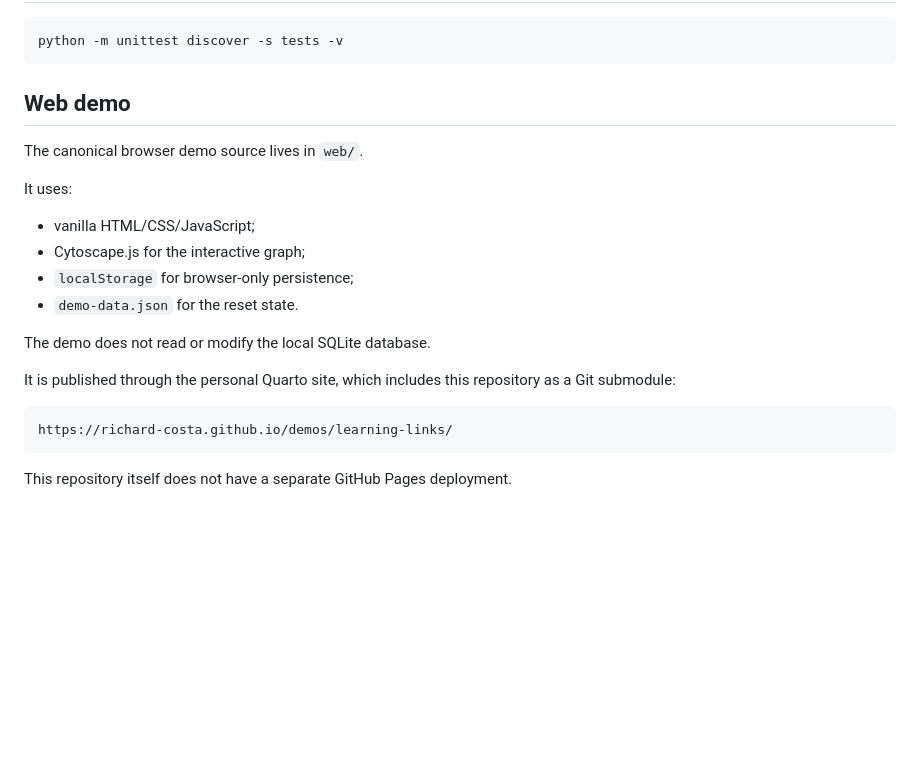
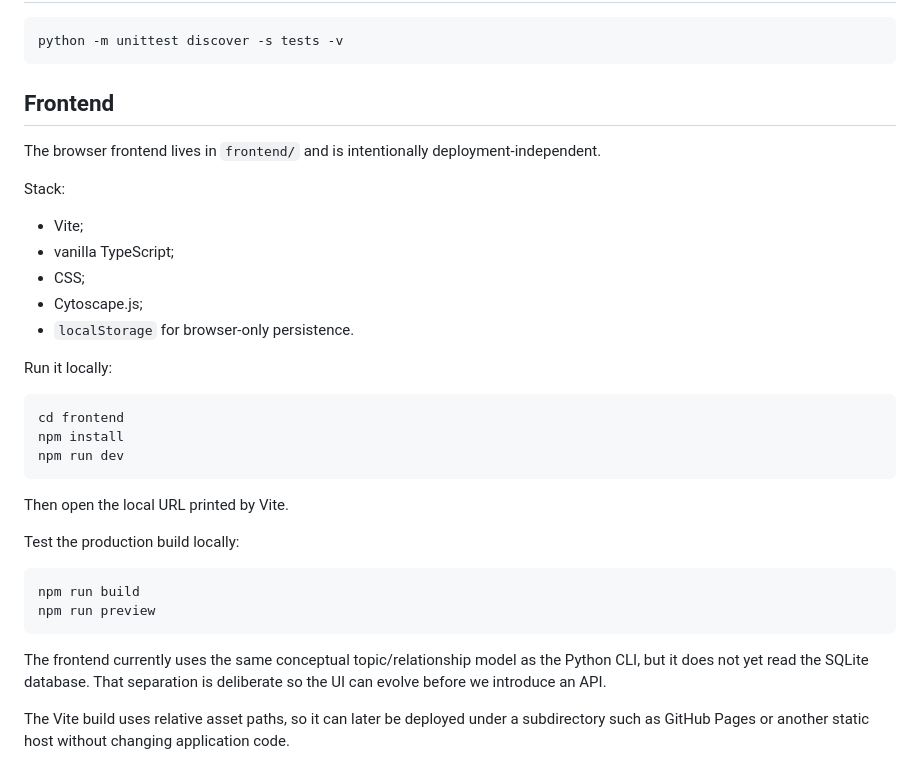
Before and after one commit to richard-costa/learning-links, a Markdown page: README.md, the part around the change. Drawn GitHub-style; blank space fills up the shorter version.

Commit message:
Document standalone frontend development

````diff
--- a/README.md
+++ b/README.md
@@ -195,23 +195,35 @@ python -m unittest discover -s tests -v
 ```
 
 
-## Web demo
+## Frontend
 
-The canonical browser demo source lives in `web/`.
+The browser frontend lives in `frontend/` and is intentionally deployment-independent.
 
-It uses:
+Stack:
 
-- vanilla HTML/CSS/JavaScript;
-- Cytoscape.js for the interactive graph;
-- `localStorage` for browser-only persistence;
-- `demo-data.json` for the reset state.
+- Vite;
+- vanilla TypeScript;
+- CSS;
+- Cytoscape.js;
+- `localStorage` for browser-only persistence.
 
-The demo does not read or modify the local SQLite database.
+Run it locally:
 
-It is published through the personal Quarto site, which includes this repository as a Git submodule:
-
-```text
-https://richard-costa.github.io/demos/learning-links/
+```bash
+cd frontend
+npm install
+npm run dev
 ```
 
-This repository itself does not have a separate GitHub Pages deployment.
+Then open the local URL printed by Vite.
+
+Test the production build locally:
+
+```bash
+npm run build
+npm run preview
+```
+
+The frontend currently uses the same conceptual topic/relationship model as the Python CLI, but it does not yet read the SQLite database. That separation is deliberate so the UI can evolve before we introduce an API.
+
+The Vite build uses relative asset paths, so it can later be deployed under a subdirectory such as GitHub Pages or another static host without changing application code.
````
